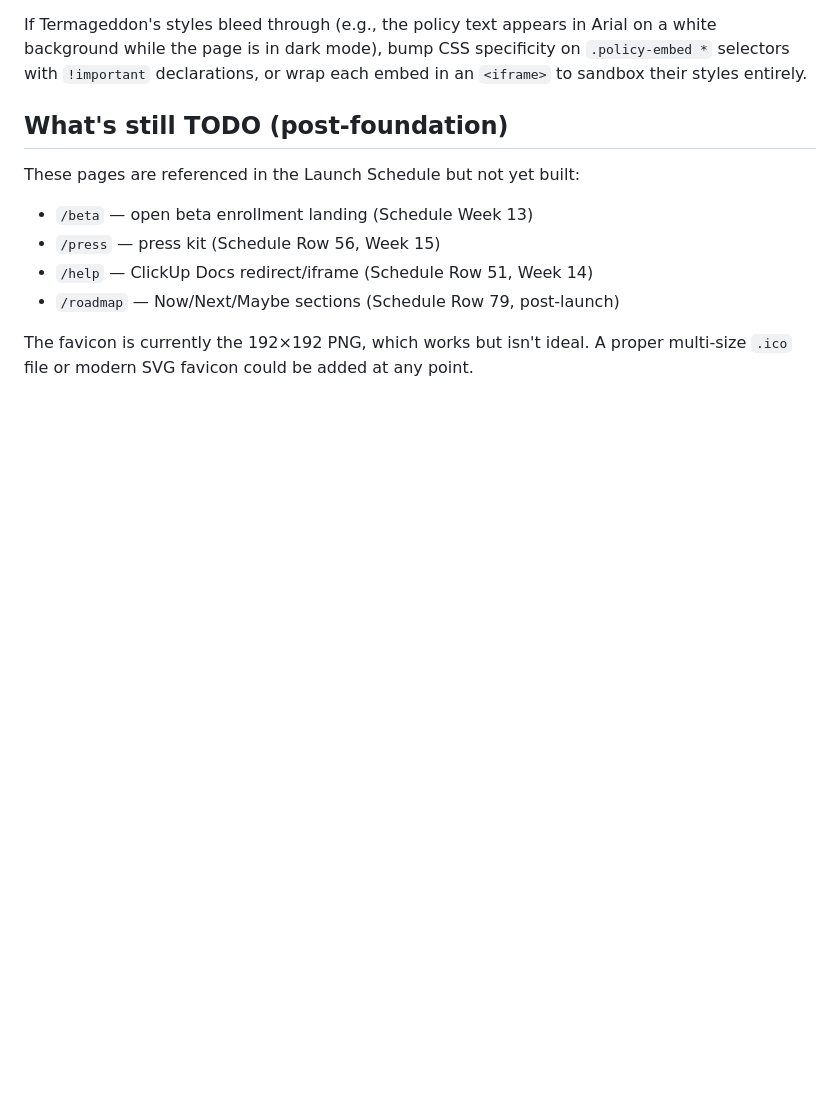
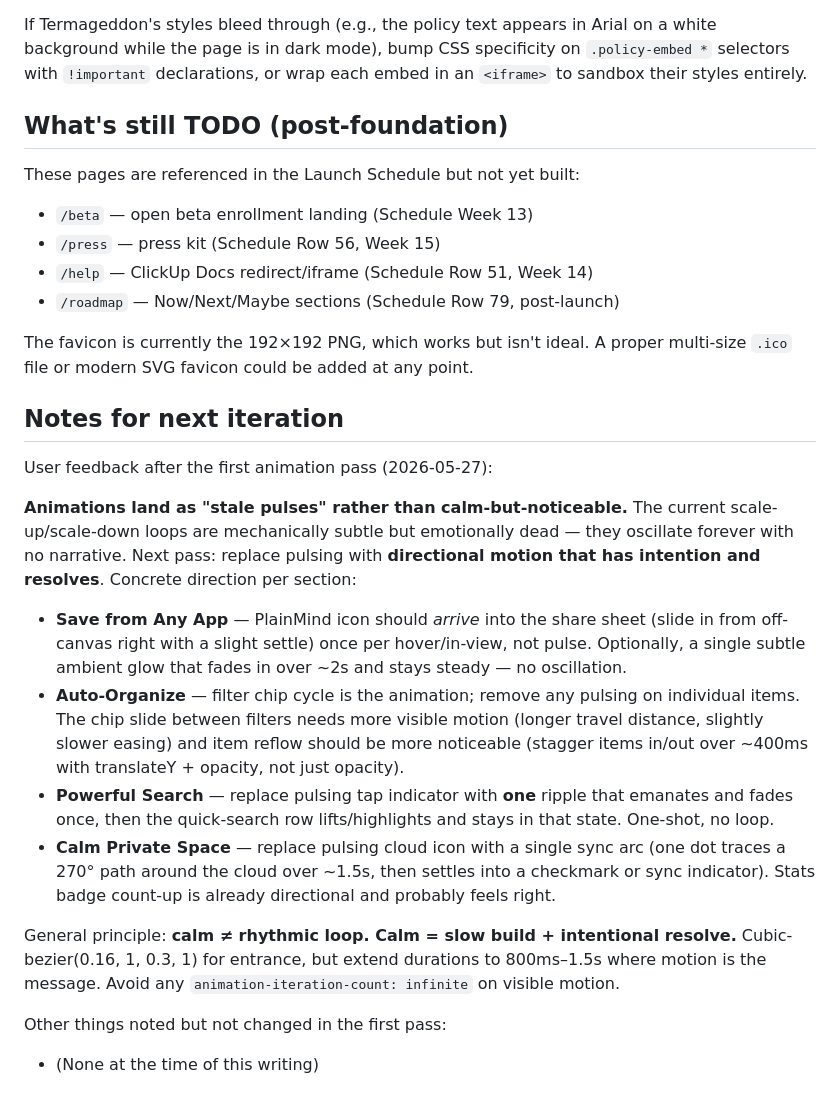
Before and after one commit to redefinedcreative/PlainMind, a Markdown page: README.md, the part around the change. GitHub-like rendering; blank space fills up the shorter version.

Commit message:
Initial Commit

```diff
--- a/README.md
+++ b/README.md
@@ -128,3 +128,19 @@ These pages are referenced in the Launch Schedule but not yet built:
 - `/roadmap` — Now/Next/Maybe sections (Schedule Row 79, post-launch)
 
 The favicon is currently the 192×192 PNG, which works but isn't ideal. A proper multi-size `.ico` file or modern SVG favicon could be added at any point.
+
+## Notes for next iteration
+
+User feedback after the first animation pass (2026-05-27):
+
+**Animations land as "stale pulses" rather than calm-but-noticeable.** The current scale-up/scale-down loops are mechanically subtle but emotionally dead — they oscillate forever with no narrative. Next pass: replace pulsing with **directional motion that has intention and resolves**. Concrete direction per section:
+
+- **Save from Any App** — PlainMind icon should *arrive* into the share sheet (slide in from off-canvas right with a slight settle) once per hover/in-view, not pulse. Optionally, a single subtle ambient glow that fades in over ~2s and stays steady — no oscillation.
+- **Auto-Organize** — filter chip cycle is the animation; remove any pulsing on individual items. The chip slide between filters needs more visible motion (longer travel distance, slightly slower easing) and item reflow should be more noticeable (stagger items in/out over ~400ms with translateY + opacity, not just opacity).
+- **Powerful Search** — replace pulsing tap indicator with **one** ripple that emanates and fades once, then the quick-search row lifts/highlights and stays in that state. One-shot, no loop.
+- **Calm Private Space** — replace pulsing cloud icon with a single sync arc (one dot traces a 270° path around the cloud over ~1.5s, then settles into a checkmark or sync indicator). Stats badge count-up is already directional and probably feels right.
+
+General principle: **calm ≠ rhythmic loop. Calm = slow build + intentional resolve.** Cubic-bezier(0.16, 1, 0.3, 1) for entrance, but extend durations to 800ms–1.5s where motion is the message. Avoid any `animation-iteration-count: infinite` on visible motion.
+
+Other things noted but not changed in the first pass:
+- (None at the time of this writing)
```
